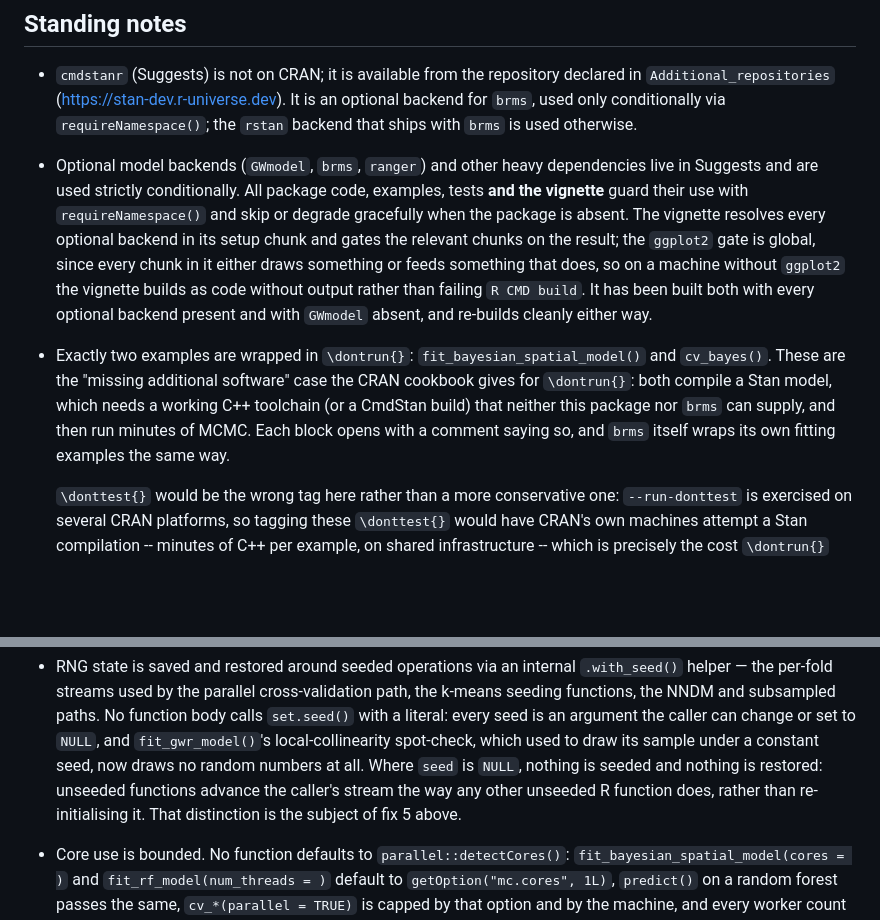
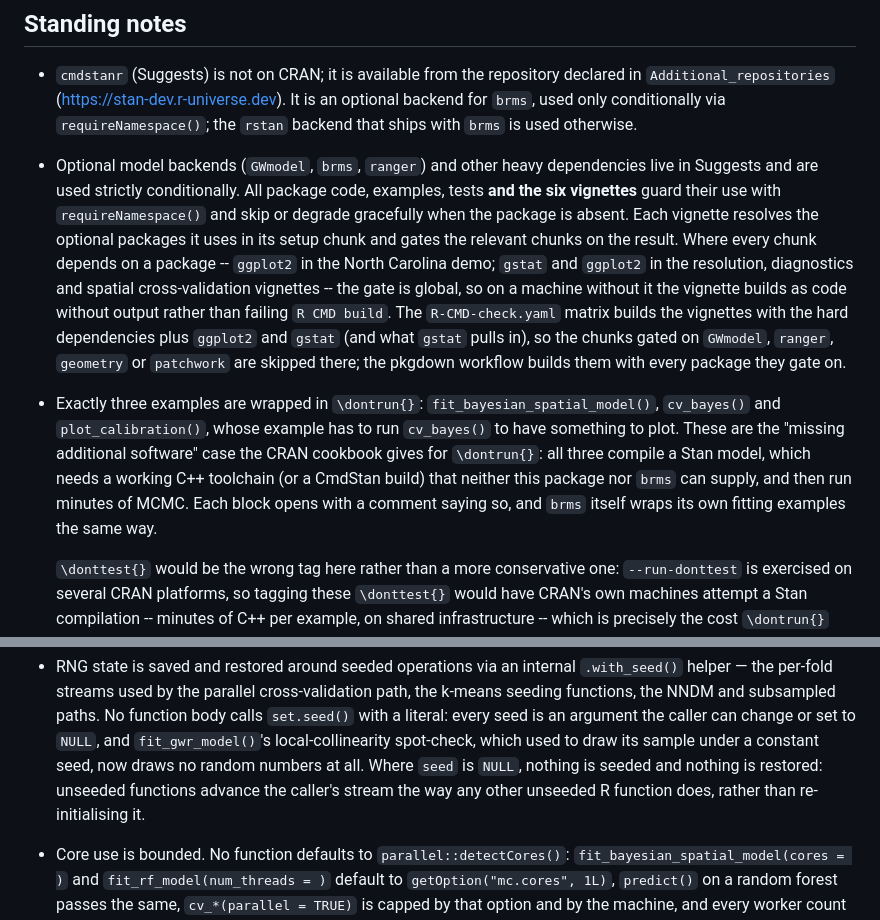
Before and after one commit to elkronos/gis_modeling_toolkit, a Markdown page: cran-comments.md, 2 parts joined by grey strips. GitHub-like rendering; blank space fills up the shorter version.

Commit message:
Count three dontrun examples in the CRAN notes, and describe six vignettes
plot_calibration() is the third example wrapped in \dontrun{}, for the
same Stan reason as the other two. The notes described one vignette
where there are six, and pointed to a 'fix 5 above' that was carried
over from the 2.0.0 comments and no longer exists.

```diff
--- a/cran-comments.md
+++ b/cran-comments.md
@@ -78,22 +78,27 @@ cleanly.
 
 * Optional model backends (`GWmodel`, `brms`, `ranger`) and other heavy
   dependencies live in Suggests and are used strictly conditionally. All package
-  code, examples, tests **and the vignette** guard their use with
+  code, examples, tests **and the six vignettes** guard their use with
   `requireNamespace()` and skip or degrade gracefully when the package is
-  absent. The vignette resolves every optional backend in its setup chunk and
-  gates the relevant chunks on the result; the `ggplot2` gate is global, since
-  every chunk in it either draws something or feeds something that does, so on a
-  machine without `ggplot2` the vignette builds as code without output rather
-  than failing `R CMD build`. It has been built both with every optional
-  backend present and with `GWmodel` absent, and re-builds cleanly either way.
+  absent. Each vignette resolves the optional packages it uses in its setup
+  chunk and gates the relevant chunks on the result. Where every chunk depends
+  on a package -- `ggplot2` in the North Carolina demo; `gstat` and `ggplot2`
+  in the resolution, diagnostics and spatial cross-validation vignettes -- the
+  gate is global, so on a machine without it the vignette builds as code
+  without output rather than failing `R CMD build`. The `R-CMD-check.yaml`
+  matrix builds the vignettes with the hard dependencies plus `ggplot2` and
+  `gstat` (and what `gstat` pulls in), so the chunks gated on `GWmodel`,
+  `ranger`, `geometry` or `patchwork` are skipped there; the pkgdown workflow
+  builds them with every package they gate on.
 
-* Exactly two examples are wrapped in `\dontrun{}`: `fit_bayesian_spatial_model()`
-  and `cv_bayes()`. These are the "missing additional software" case the CRAN
-  cookbook gives for `\dontrun{}`: both compile a Stan model, which needs a
-  working C++ toolchain (or a CmdStan build) that neither this package nor
-  `brms` can supply, and then run minutes of MCMC. Each block opens with a
-  comment saying so, and `brms` itself wraps its own fitting examples the same
-  way.
+* Exactly three examples are wrapped in `\dontrun{}`:
+  `fit_bayesian_spatial_model()`, `cv_bayes()` and `plot_calibration()`, whose
+  example has to run `cv_bayes()` to have something to plot. These are the
+  "missing additional software" case the CRAN cookbook gives for `\dontrun{}`:
+  all three compile a Stan model, which needs a working C++ toolchain (or a
+  CmdStan build) that neither this package nor `brms` can supply, and then run
+  minutes of MCMC. Each block opens with a comment saying so, and `brms` itself
+  wraps its own fitting examples the same way.
 
   `\donttest{}` would be the wrong tag here rather than a more conservative
   one: `--run-donttest` is exercised on several CRAN platforms, so tagging
@@ -124,8 +129,7 @@ cleanly.
   sample under a constant seed, now draws no random numbers at all. Where
   `seed` is `NULL`, nothing is seeded and
   nothing is restored: unseeded functions advance the caller's stream the way
-  any other unseeded R function does, rather than re-initialising it. That
-  distinction is the subject of fix 5 above.
+  any other unseeded R function does, rather than re-initialising it.
 
 * Core use is bounded. No function defaults to `parallel::detectCores()`:
   `fit_bayesian_spatial_model(cores = )` and `fit_rf_model(num_threads = )`
```
